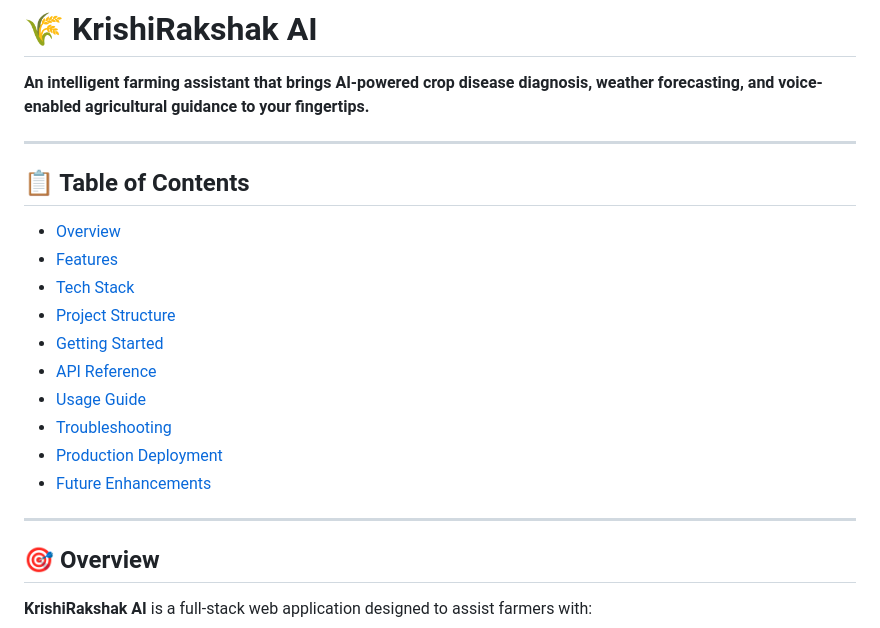
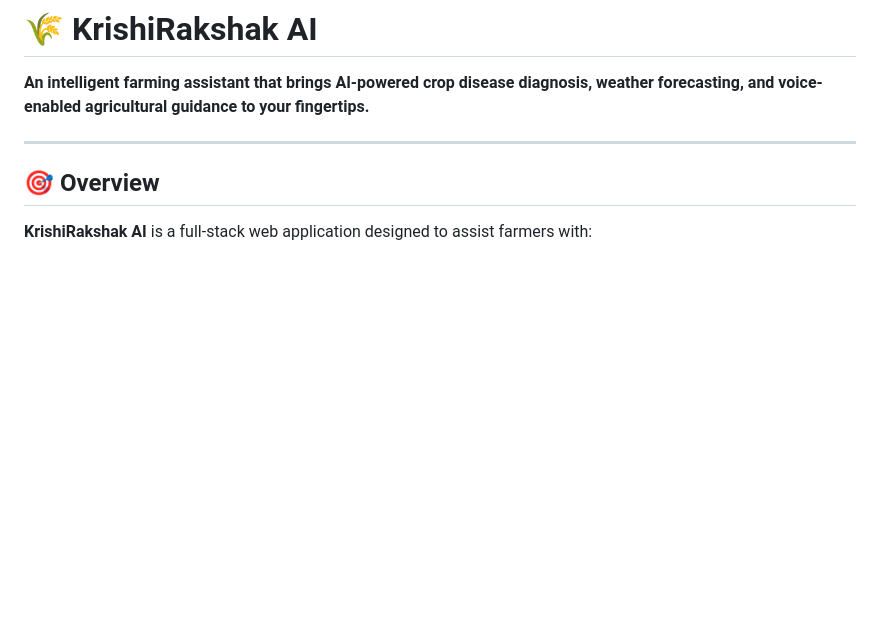
Before and after one commit to shradhaa-singh/KrishiRakshhakAI, a Markdown page: README.md, the part around the change. Rendered like a GitHub page; blank space fills up the shorter version.

```diff
--- a/README.md
+++ b/README.md
@@ -1,21 +1,6 @@
 # 🌾 KrishiRakshak AI
 
 **An intelligent farming assistant that brings AI-powered crop disease diagnosis, weather forecasting, and voice-enabled agricultural guidance to your fingertips.**
-
----
-
-## 📋 Table of Contents
-
-- [Overview](#overview)
-- [Features](#features)
-- [Tech Stack](#tech-stack)
-- [Project Structure](#project-structure)
-- [Getting Started](#getting-started)
-- [API Reference](#api-reference)
-- [Usage Guide](#usage-guide)
-- [Troubleshooting](#troubleshooting)
-- [Production Deployment](#production-deployment)
-- [Future Enhancements](#future-enhancements)
 
 ---
 
```
